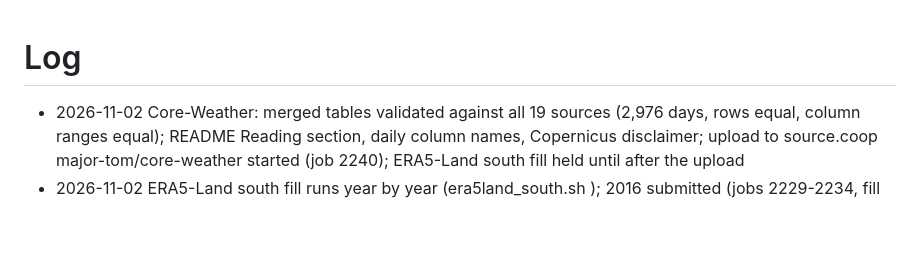
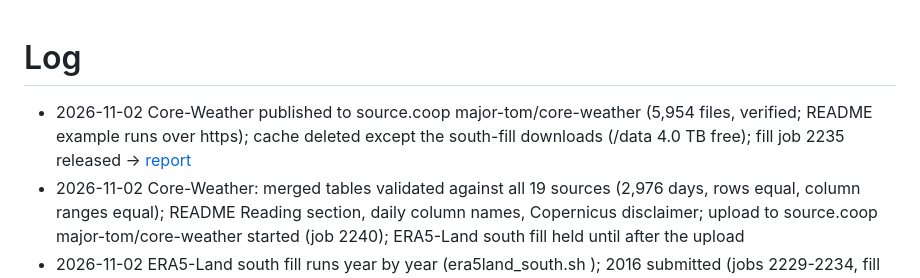
Before and after one commit to ESA-PhiLab/Major-TOM, a Markdown page: LOG.md, the part around the change. Rendered like a GitHub page; blank space fills up the shorter version.

Commit message:
Log Core-Weather publish to source.coop and cache cleanup

```diff
--- a/LOG.md
+++ b/LOG.md
@@ -1,5 +1,6 @@
 # Log
 
+- 2026-11-02 Core-Weather published to source.coop major-tom/core-weather (5,954 files, verified; README example runs over https); cache deleted except the south-fill downloads (/data 4.0 TB free); fill job 2235 released -> [report](docs/reports/2026-11-02-core-weather-publish.md)
 - 2026-11-02 Core-Weather: merged tables validated against all 19 sources (2,976 days, rows equal, column ranges equal); README Reading section, daily column names, Copernicus disclaimer; upload to source.coop major-tom/core-weather started (job 2240); ERA5-Land south fill held until after the upload
 - 2026-11-02 ERA5-Land south fill runs year by year (era5land_south.sh <year>); 2016 submitted (jobs 2229-2234, fill 2235)
 - 2026-11-02 ERA5Land-Monthly-v2 (254G) and v1 ERA5Land-Monthly (64G) deleted: 933 files checked against climate-release (rows, columns; 8 files value-equal), upload verified; reviewed climate READMEs published
```
Also changed, not shown: docs/reports/2026-11-02-core-weather-publish.md (added, +62 -0 lines).
